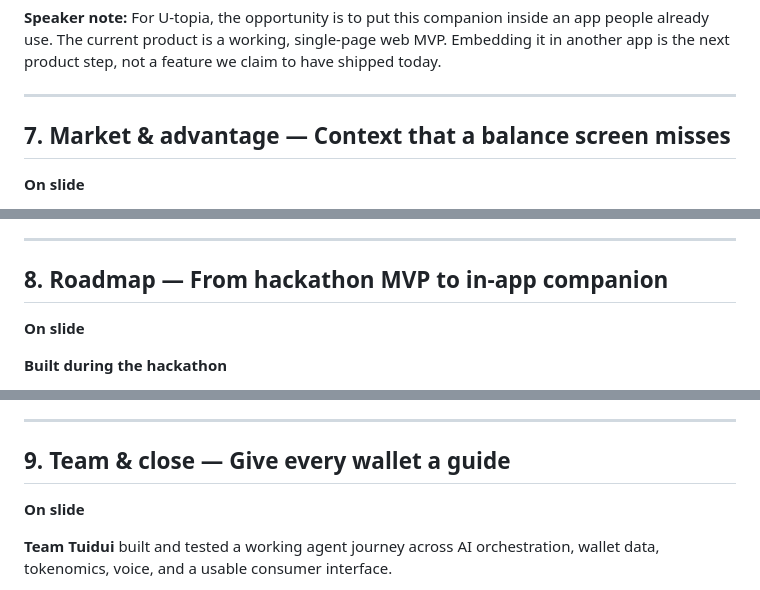
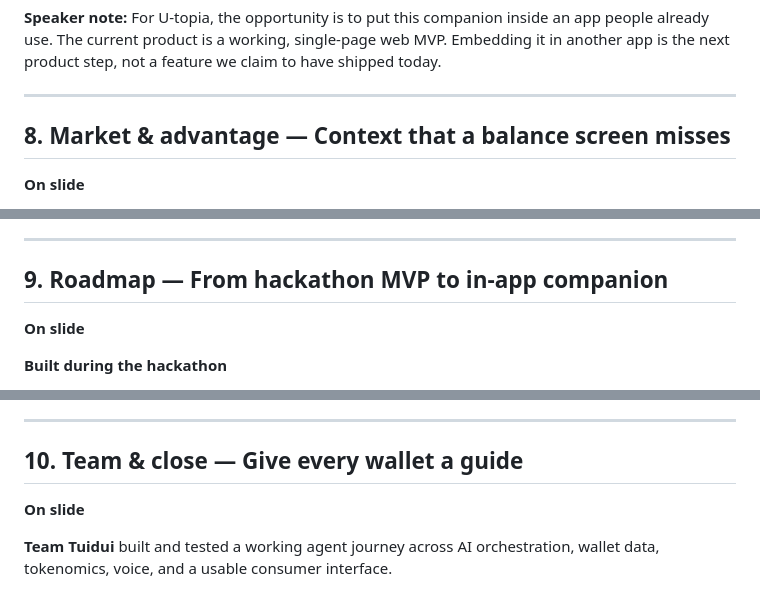
Before and after one commit to nonnnz/u-guardian, a Markdown page: pitch deck.md, 3 parts joined by grey strips. GitHub-like rendering.

```diff
--- a/pitch deck.md
+++ b/pitch deck.md
@@ -114,7 +130,7 @@ Evidence + watch proposal → user confirmation → alert + ElevenLabs voice
 
 ---
 
-## 7. Market & advantage — Context that a balance screen misses
+## 8. Market & advantage — Context that a balance screen misses
 
 **On slide**
 
@@ -132,7 +148,7 @@ Evidence + watch proposal → user confirmation → alert + ElevenLabs voice
 
 ---
 
-## 8. Roadmap — From hackathon MVP to in-app companion
+## 9. Roadmap — From hackathon MVP to in-app companion
 
 **On slide**
 
@@ -152,7 +168,7 @@ Evidence + watch proposal → user confirmation → alert + ElevenLabs voice
 
 ---
 
-## 9. Team & close — Give every wallet a guide
+## 10. Team & close — Give every wallet a guide
 
 **On slide**
 
```
Also changed, not shown: other parts of pitch deck.md (+19 -3 lines), presentation-script.md (+9 -5 lines).
